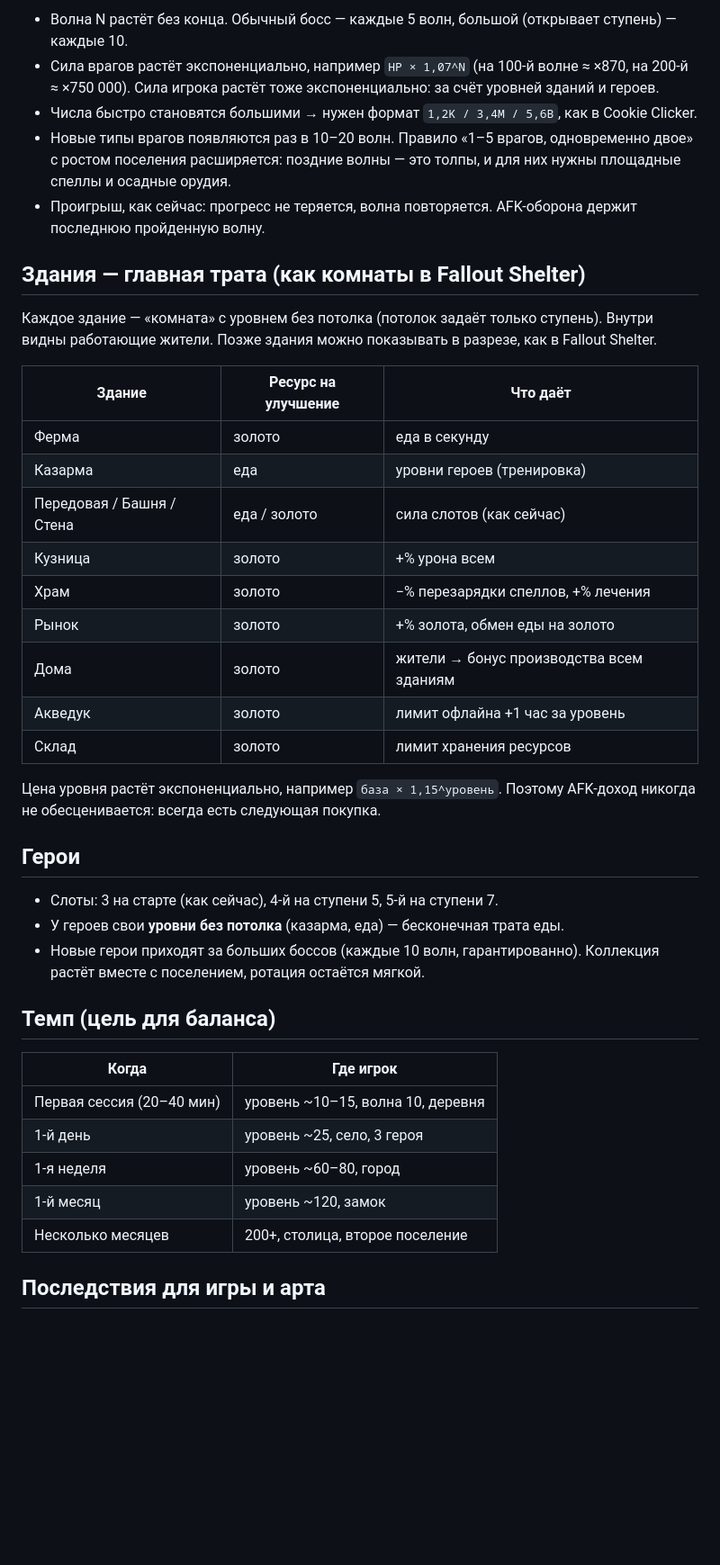
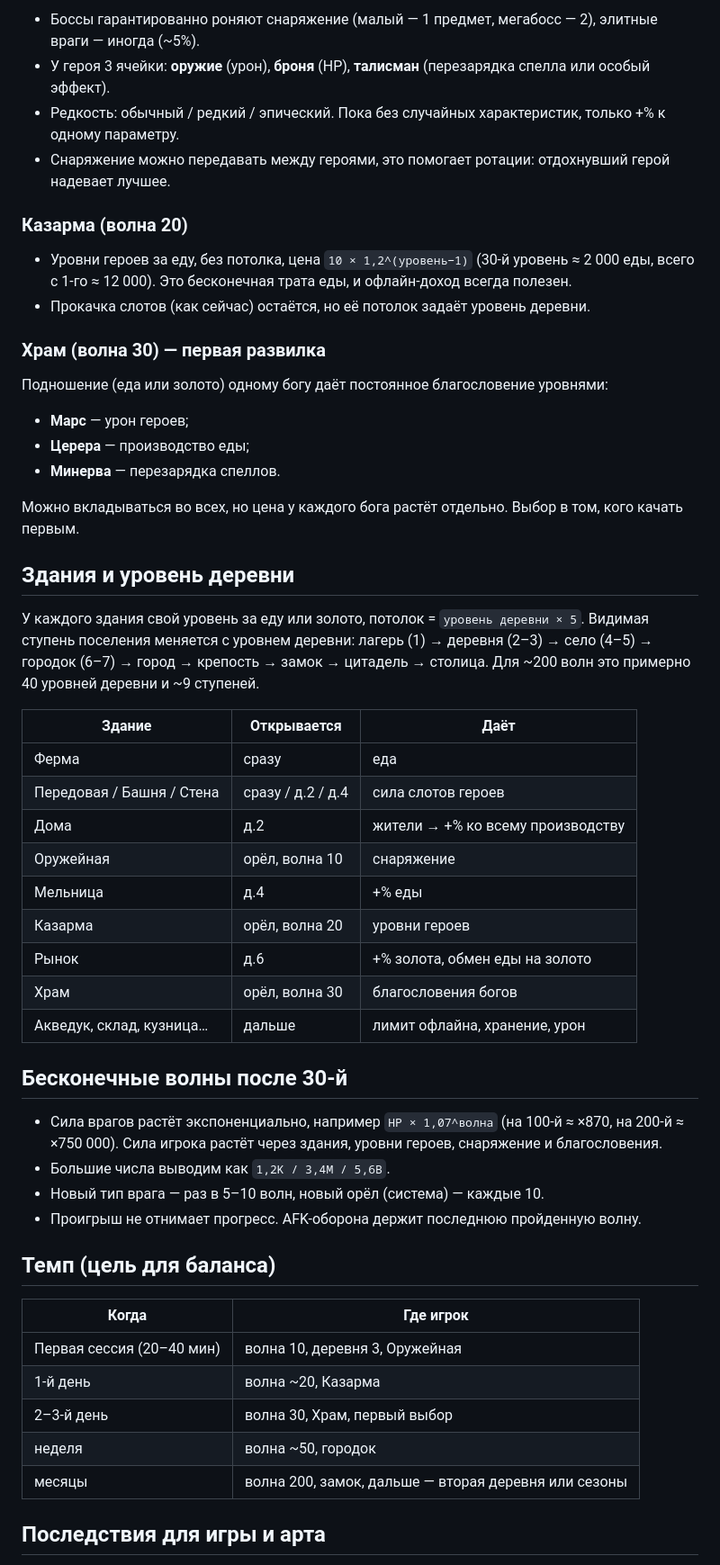
Before and after one commit to ZebraPozer/AFK_Rome_Village, a Markdown page: docs/META_LOOP.md, the part around one of its changes. Shown at 90% size. Drawn GitHub-style; blank space fills up the shorter version.

Commit message:
docs: meta loop — boss trophies/eagles gate growth, detailed plan for waves 1–30

```diff
--- a/docs/META_LOOP.md
+++ b/docs/META_LOOP.md
@@ -44,50 +55,66 @@
 
-- Волна N растёт без конца. Обычный босс — каждые 5 волн, большой (открывает ступень) — каждые 10.
-- Сила врагов растёт экспоненциально, например `HP × 1,07^N` (на 100-й волне ≈ ×870,
-  на 200-й ≈ ×750 000). Сила игрока растёт тоже экспоненциально: за счёт уровней зданий и героев.
-- Числа быстро становятся большими → нужен формат `1,2K / 3,4M / 5,6B`, как в Cookie Clicker.
-- Новые типы врагов появляются раз в 10–20 волн. Правило «1–5 врагов, одновременно двое»
-  с ростом поселения расширяется: поздние волны — это толпы, и для них нужны площадные спеллы
-  и осадные орудия.
-- Проигрыш, как сейчас: прогресс не теряется, волна повторяется. AFK-оборона держит
-  последнюю пройденную волну.
+- Боссы гарантированно роняют снаряжение (малый — 1 предмет, мегабосс — 2), элитные враги —
+  иногда (~5%).
+- У героя 3 ячейки: **оружие** (урон), **броня** (HP), **талисман** (перезарядка спелла или особый
+  эффект).
+- Редкость: обычный / редкий / эпический. Пока без случайных характеристик, только +% к одному
+  параметру.
+- Снаряжение можно передавать между героями, это помогает ротации: отдохнувший герой
+  надевает лучшее.
 
-## Здания — главная трата (как комнаты в Fallout Shelter)
+### Казарма (волна 20)
 
-Каждое здание — «комната» с уровнем без потолка (потолок задаёт только ступень). Внутри
-видны работающие жители. Позже здания можно показывать в разрезе, как в Fallout Shelter.
+- Уровни героев за еду, без потолка, цена `10 × 1,2^(уровень−1)` (30-й уровень ≈ 2 000 еды,
+  всего с 1-го ≈ 12 000). Это бесконечная трата еды, и офлайн-доход всегда полезен.
+- Прокачка слотов (как сейчас) остаётся, но её потолок задаёт уровень деревни.
 
-| Здание | Ресурс на улучшение | Что даёт |
+### Храм (волна 30) — первая развилка
+
+Подношение (еда или золото) одному богу даёт постоянное благословение уровнями:
+
+- **Марс** — урон героев;
+- **Церера** — производство еды;
+- **Минерва** — перезарядка спеллов.
+
+Можно вкладываться во всех, но цена у каждого бога растёт отдельно. Выбор в том, кого
+качать первым.
+
+## Здания и уровень деревни
+
+У каждого здания свой уровень за еду или золото, потолок = `уровень деревни × 5`. Видимая
+ступень поселения меняется с уровнем деревни: лагерь (1) → деревня (2–3) → село (4–5) →
+городок (6–7) → город → крепость → замок → цитадель → столица. Для ~200 волн это примерно
+40 уровней деревни и ~9 ступеней.
+
+| Здание | Открывается | Даёт |
 |---|---|---|
-| Ферма | золото | еда в секунду |
-| Казарма | еда | уровни героев (тренировка) |
-| Передовая / Башня / Стена | еда / золото | сила слотов (как сейчас) |
-| Кузница | золото | +% урона всем |
-| Храм | золото | −% перезарядки спеллов, +% лечения |
-| Рынок | золото | +% золота, обмен еды на золото |
-| Дома | золото | жители → бонус производства всем зданиям |
-| Акведук | золото | лимит офлайна +1 час за уровень |
-| Склад | золото | лимит хранения ресурсов |
+| Ферма | сразу | еда |
+| Передовая / Башня / Стена | сразу / д.2 / д.4 | сила слотов героев |
+| Дома | д.2 | жители → +% ко всему производству |
+| Оружейная | орёл, волна 10 | снаряжение |
+| Мельница | д.4 | +% еды |
+| Казарма | орёл, волна 20 | уровни героев |
+| Рынок | д.6 | +% золота, обмен еды на золото |
+| Храм | орёл, волна 30 | благословения богов |
+| Акведук, склад, кузница… | дальше | лимит офлайна, хранение, урон |
 
-Цена уровня растёт экспоненциально, например `база × 1,15^уровень`. Поэтому AFK-доход никогда
-не обесценивается: всегда есть следующая покупка.
+## Бесконечные волны после 30-й
 
-## Герои
-
-- Слоты: 3 на старте (как сейчас), 4-й на ступени 5, 5-й на ступени 7.
-- У героев свои **уровни без потолка** (казарма, еда) — бесконечная трата еды.
-- Новые герои приходят за больших боссов (каждые 10 волн, гарантированно). Коллекция растёт
-  вместе с поселением, ротация остаётся мягкой.
+- Сила врагов растёт экспоненциально, например `HP × 1,07^волна` (на 100-й ≈ ×870, на 200-й
+  ≈ ×750 000). Сила игрока растёт через здания, уровни героев, снаряжение и благословения.
+- Большие числа выводим как `1,2K / 3,4M / 5,6B`.
+- Новый тип врага — раз в 5–10 волн, новый орёл (система) — каждые 10.
+- Проигрыш не отнимает прогресс. AFK-оборона держит последнюю пройденную волну.
 
 ## Темп (цель для баланса)
 
 | Когда | Где игрок |
 |---|---|
-| Первая сессия (20–40 мин) | уровень ~10–15, волна 10, деревня |
-| 1-й день | уровень ~25, село, 3 героя |
-| 1-я неделя | уровень ~60–80, город |
-| 1-й месяц | уровень ~120, замок |
-| Несколько месяцев | 200+, столица, второе поселение |
+| Первая сессия (20–40 мин) | волна 10, деревня 3, Оружейная |
+| 1-й день | волна ~20, Казарма |
+| 2–3-й день | волна 30, Храм, первый выбор |
+| неделя | волна ~50, городок |
+| месяцы | волна 200, замок, дальше — вторая деревня или сезоны |
 
 ## Последствия для игры и арта
 
```
Also changed, not shown: other parts of docs/META_LOOP.md (+62 -57 lines), HANDOFF_FOR_CODEX.md (+7 -7 lines), docs/GAME_DESIGN.md (+7 -5 lines).
